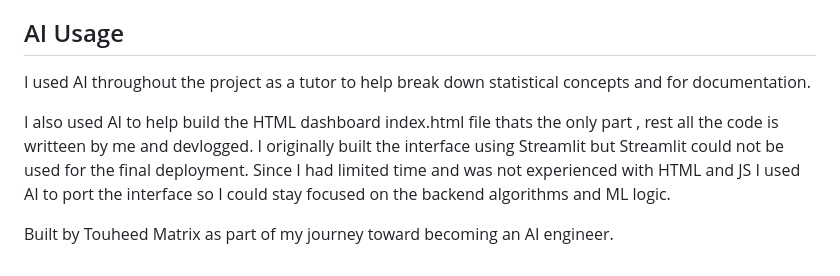
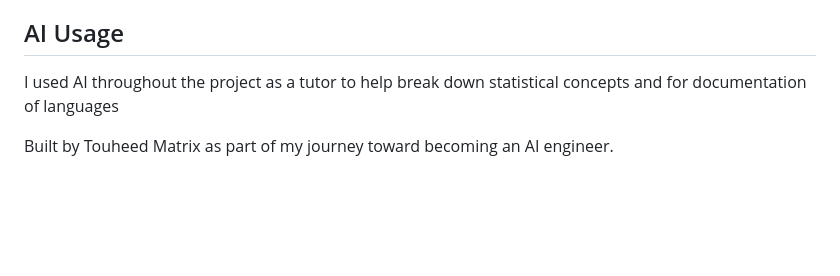
Before and after one commit to Matrix-09x/Smart-Reliability-Predictor, a Markdown page: README.md, the part around the change. GitHub-like rendering; blank space fills up the shorter version.

```diff
--- a/README.md
+++ b/README.md
@@ -99,9 +99,7 @@ By separating training from inference the app runs quickly on free hosting witho
 
 ## AI Usage
 
-I used AI throughout the project as a tutor to help break down statistical concepts  and for documentation.
-
-I also used AI to help build the HTML dashboard index.html file  thats the only part , rest all the code is writteen by me and devlogged. I originally built the interface using Streamlit but Streamlit could not be used for the final deployment. Since I had limited time and was not experienced with HTML and JS I used AI to port the interface so I could stay focused on the backend algorithms and ML logic.
+I used AI throughout the project as a tutor to help break down statistical concepts  and for documentation of languages
 
 
 
```
